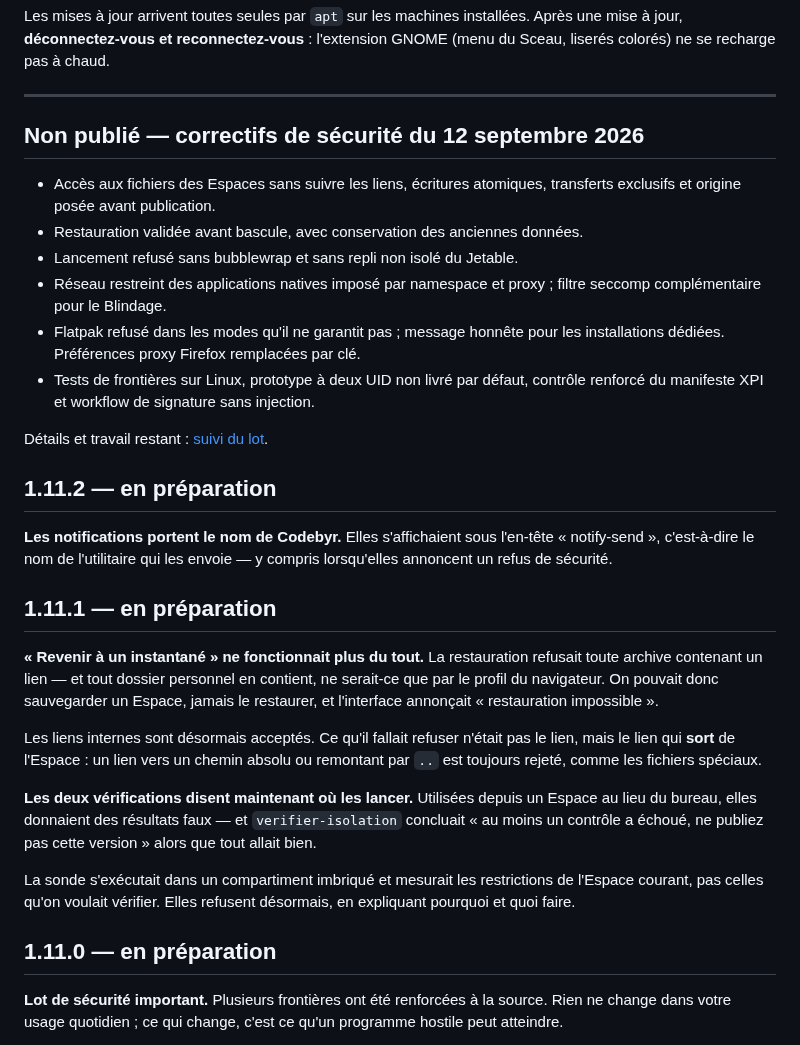
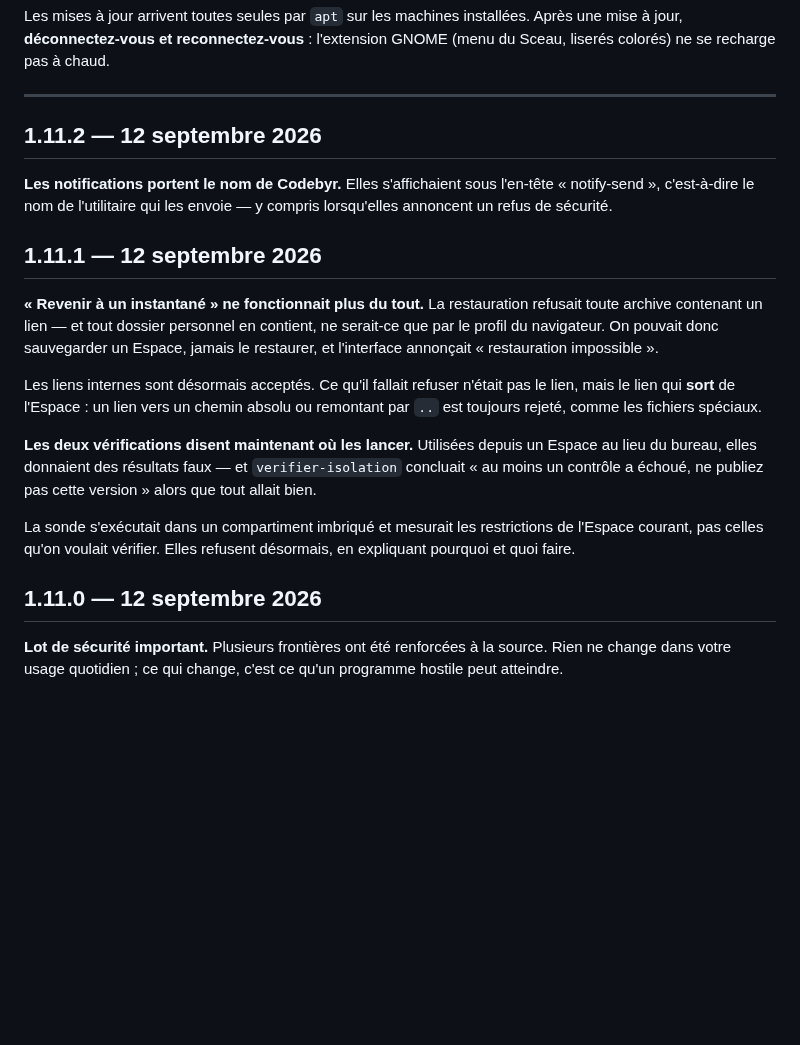
Before and after one commit to Romtouf/codebyr-os, a Markdown page: CHANGELOG.md, the part around the change. GitHub-like rendering; blank space fills up the shorter version.

Commit message:
Journal : 1.11.x est publiée, pas « en préparation »
Le journal annonçait « en préparation » pour trois versions qui sortent
aujourd'hui, et gardait en tête un bloc « Non publié » décrivant le lot de
sécurité que 1.11.0 a justement publié. Un utilisateur qui vient de recevoir
le correctif par apt y lisait qu'il n'existait pas encore.

Co-Authored-By: Claude Opus 5 <noreply@anthropic.com>

```diff
--- a/CHANGELOG.md
+++ b/CHANGELOG.md
@@ -10,28 +10,13 @@ GNOME (menu du Sceau, liserés colorés) ne se recharge pas à chaud.
 
 ---
 
-## Non publié — correctifs de sécurité du 12 septembre 2026
-
-- Accès aux fichiers des Espaces sans suivre les liens, écritures atomiques,
-  transferts exclusifs et origine posée avant publication.
-- Restauration validée avant bascule, avec conservation des anciennes données.
-- Lancement refusé sans bubblewrap et sans repli non isolé du Jetable.
-- Réseau restreint des applications natives imposé par namespace et proxy ;
-  filtre seccomp complémentaire pour le Blindage.
-- Flatpak refusé dans les modes qu'il ne garantit pas ; message honnête pour
-  les installations dédiées. Préférences proxy Firefox remplacées par clé.
-- Tests de frontières sur Linux, prototype à deux UID non livré par défaut,
-  contrôle renforcé du manifeste XPI et workflow de signature sans injection.
-
-Détails et travail restant : [suivi du lot](docs/securite-2026-09-12.md).
-
-## 1.11.2 — en préparation
+## 1.11.2 — 12 septembre 2026
 
 **Les notifications portent le nom de Codebyr.** Elles s'affichaient sous
 l'en-tête « notify-send », c'est-à-dire le nom de l'utilitaire qui les envoie —
 y compris lorsqu'elles annoncent un refus de sécurité.
 
-## 1.11.1 — en préparation
+## 1.11.1 — 12 septembre 2026
 
 **« Revenir à un instantané » ne fonctionnait plus du tout.** La restauration
 refusait toute archive contenant un lien — et tout dossier personnel en
@@ -52,7 +37,7 @@ La sonde s'exécutait dans un compartiment imbriqué et mesurait les restriction
 de l'Espace courant, pas celles qu'on voulait vérifier. Elles refusent
 désormais, en expliquant pourquoi et quoi faire.
 
-## 1.11.0 — en préparation
+## 1.11.0 — 12 septembre 2026
 
 **Lot de sécurité important.** Plusieurs frontières ont été renforcées à la
 source. Rien ne change dans votre usage quotidien ; ce qui change, c'est ce
```
